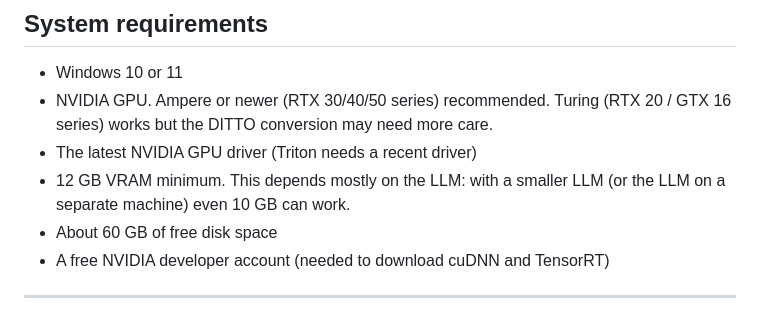
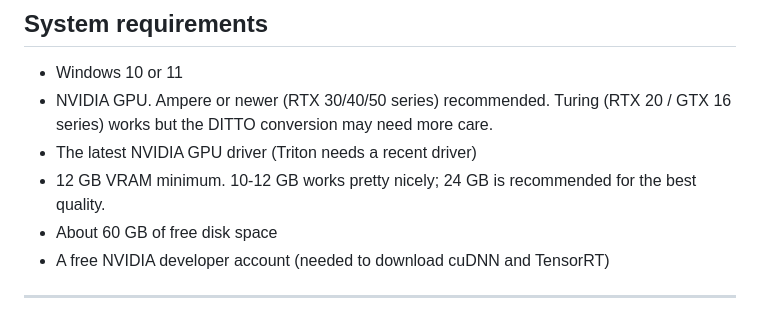
Before and after one commit to MartinForsterNL/Yvette, a Markdown page: install-readme.md, the part around the change. Drawn GitHub-style.

```diff
--- a/install-readme.md
+++ b/install-readme.md
@@ -22,8 +22,8 @@ can't clash. This guide covers how to install everything.
 - Windows 10 or 11
 - NVIDIA GPU. Ampere or newer (RTX 30/40/50 series) recommended. Turing (RTX 20 / GTX 16 series) works but the DITTO conversion may need more care.
 - The latest NVIDIA GPU driver (Triton needs a recent driver)
-- 12 GB VRAM minimum. This depends mostly on the LLM: with a smaller LLM (or
-  the LLM on a separate machine) even 10 GB can work.
+- 12 GB VRAM minimum. 10-12 GB works pretty nicely; 24 GB is recommended for
+  the best quality.
 - About 60 GB of free disk space
 - A free NVIDIA developer account (needed to download cuDNN and TensorRT)
 
```
Also changed, not shown: README.md (+1 -3 lines).
